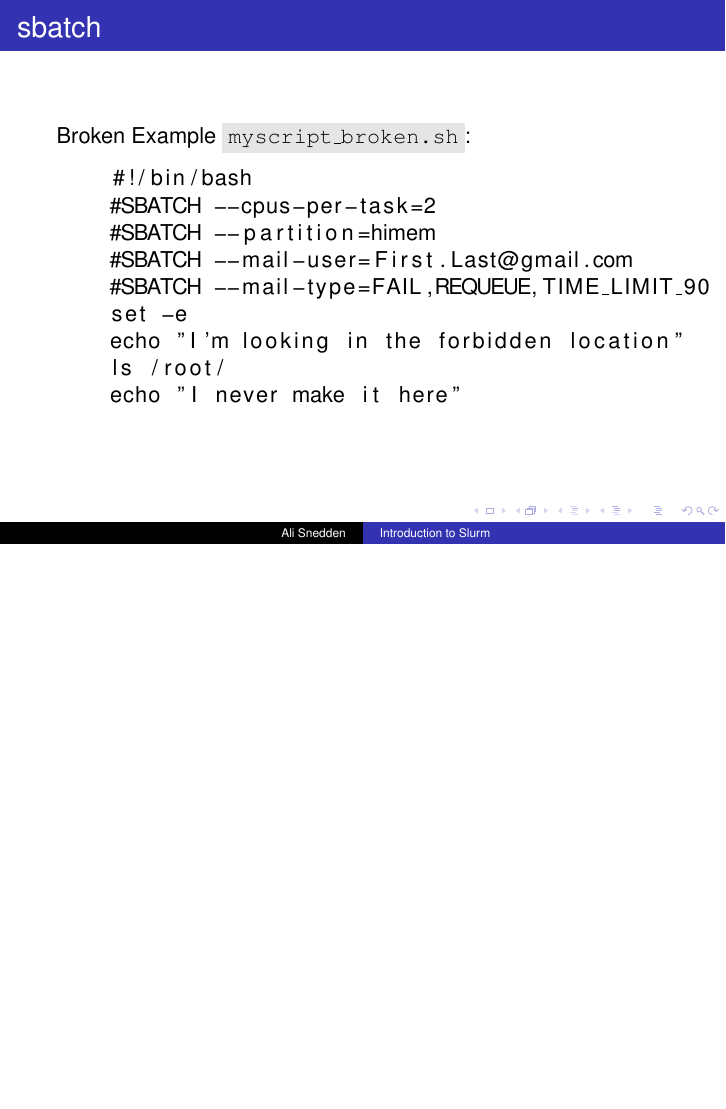
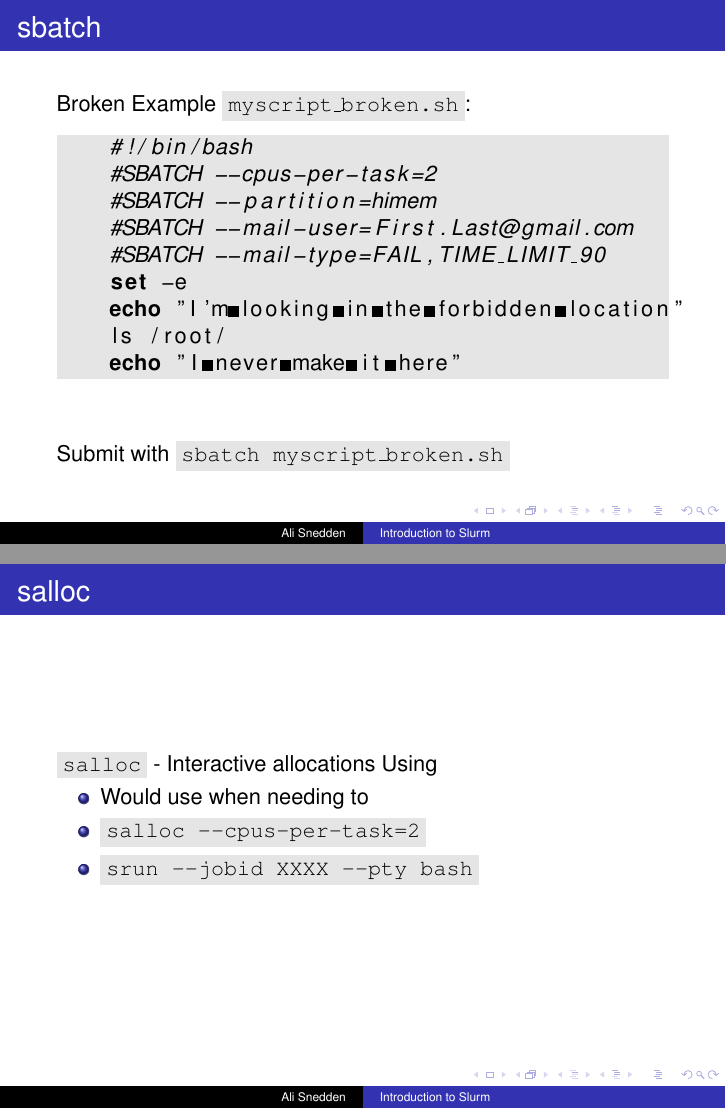
Before and after one commit to astrophys/Introduction_to_Slurm, LaTeX slides (Slurm_Intro.tex): page 51 of 51 before the commit and pages 51 and 52 of 52 after it, the two joined at a grey line, the shorter picture padded with empty space. Compiled offline with pdfLaTeX.

Commit message:
added grey background for shell scripts

```diff
--- a/Slurm_Intro.tex
+++ b/Slurm_Intro.tex
@@ -422,21 +421,39 @@ Submit with \code{sbatch myscript\_gpu.sh}
 \begin{frame}[fragile]
 \frametitle{sbatch}
 Broken Example \code{myscript\_broken.sh}:
-\begin{lstlisting}
+\begin{lstlisting}[backgroundcolor = \color{codegray}, language = Bash]
     #!/bin/bash
     #SBATCH --cpus-per-task=2
     #SBATCH --partition=himem
     #SBATCH --mail-user=First.Last@gmail.com
-    #SBATCH --mail-type=FAIL,REQUEUE,TIME_LIMIT_90
+    #SBATCH --mail-type=FAIL,TIME_LIMIT_90
     set -e
     echo "I'm looking in the forbidden location"
     ls /root/
     echo "I never make it here"
 \end{lstlisting}
+\bigskip
+\bigskip
+Submit with \code{sbatch myscript\_broken.sh}
 \end{frame}
 
 
 
+\begin{frame}[fragile]
+\frametitle{salloc}
+\code{salloc} - Interactive allocations Using
+
+\begin{itemize}
+    \item Would use when needing to
+    \item \code{salloc --cpus-per-task=2}
+    \item \code{srun  --jobid XXXX --pty bash}
+\end{itemize}
+
+
+
+
+\end{frame}
+
 
 
 \end{document}
```
Also changed, not shown: codes/myscript_broken.sh, Slurm_Intro.tex (9 more changed lines).
